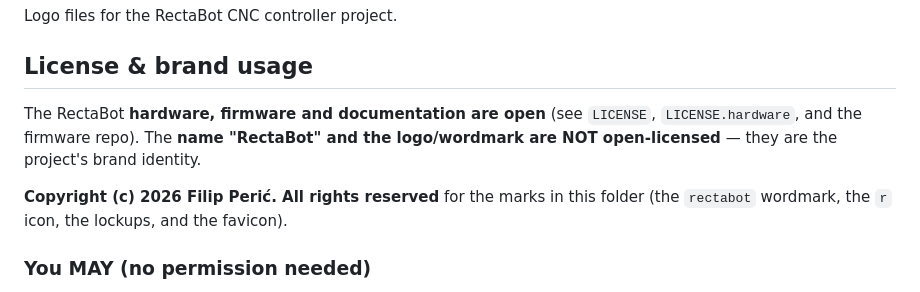
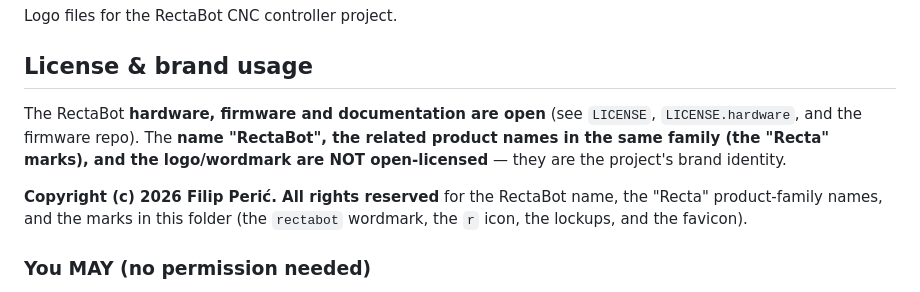
Before and after one commit to rectabot/RectaBot, a Markdown page: Docs/Brand_Assets/README.md, the part around the change. Rendered like a GitHub page.

Commit message:
docs(brand): reserve the whole Recta product-family name, not just RectaBot
RectaBot is the house brand for a family of products that all share the
"Recta" name. Extend the reserved-brand scope to cover the family marks
generically so the protection isn't limited to the single "RectaBot" name.

Co-Authored-By: Claude Opus 4.8 <noreply@anthropic.com>

```diff
--- a/Docs/Brand_Assets/README.md
+++ b/Docs/Brand_Assets/README.md
@@ -5,11 +5,13 @@ Logo files for the RectaBot CNC controller project.
 ## License & brand usage
 
 The RectaBot **hardware, firmware and documentation are open** (see `LICENSE`,
-`LICENSE.hardware`, and the firmware repo). The **name "RectaBot" and the
-logo/wordmark are NOT open-licensed** — they are the project's brand identity.
+`LICENSE.hardware`, and the firmware repo). The **name "RectaBot", the related
+product names in the same family (the "Recta" marks), and the logo/wordmark are
+NOT open-licensed** — they are the project's brand identity.
 
-**Copyright (c) 2026 Filip Perić. All rights reserved** for the marks in this
-folder (the `rectabot` wordmark, the `r` icon, the lockups, and the favicon).
+**Copyright (c) 2026 Filip Perić. All rights reserved** for the RectaBot name, the
+"Recta" product-family names, and the marks in this folder (the `rectabot` wordmark,
+the `r` icon, the lockups, and the favicon).
 
 ### You MAY (no permission needed)
 - Use the name and logo to **refer to** the genuine RectaBot project — "works with
```
